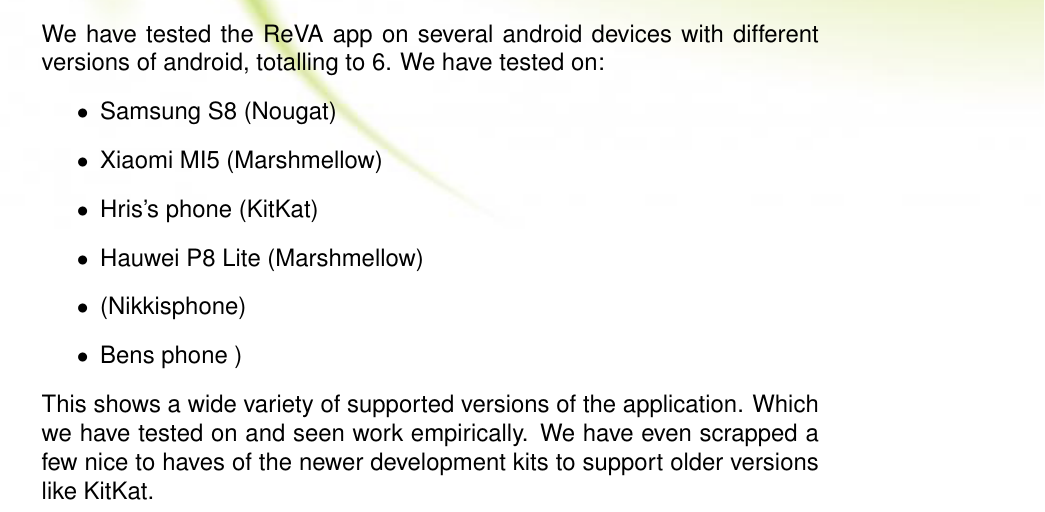
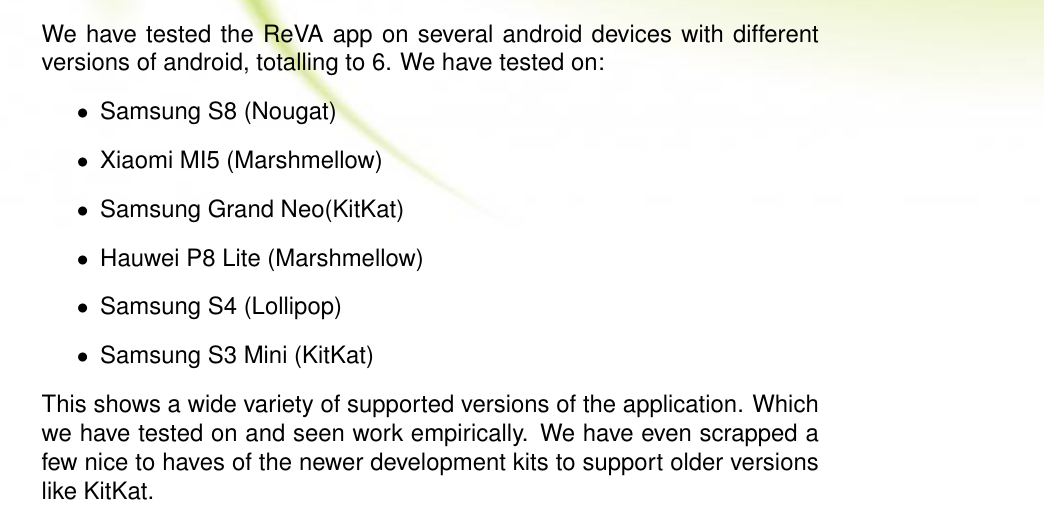
Before and after one commit to NikkiConstancon/Loop, a LaTeX document (Documentation/Testing/testing.tex): part of page 20 of 20, cut so that both start at the same text. Compiled offline with pdfLaTeX.

Commit message:
Added proper phone names

```diff
--- a/Documentation/Testing/testing.tex
+++ b/Documentation/Testing/testing.tex
@@ -343,10 +343,10 @@
 	\begin{itemize}
 		\item Samsung S8 (Nougat)
 		\item Xiaomi MI5 (Marshmellow)
-		\item Hris's phone (KitKat)
+		\item Samsung Grand Neo(KitKat)
 		\item Hauwei P8 Lite (Marshmellow)
-		\item (Nikkisphone)
-		\item Bens phone )
+		\item Samsung S4 (Lollipop)
+		\item Samsung S3 Mini (KitKat)
 	\end{itemize}
 	This shows a wide variety of supported versions of the application. Which we have tested on and seen work empirically. We have even scrapped a few nice to haves of the newer development kits to support older versions like KitKat.
 
```
